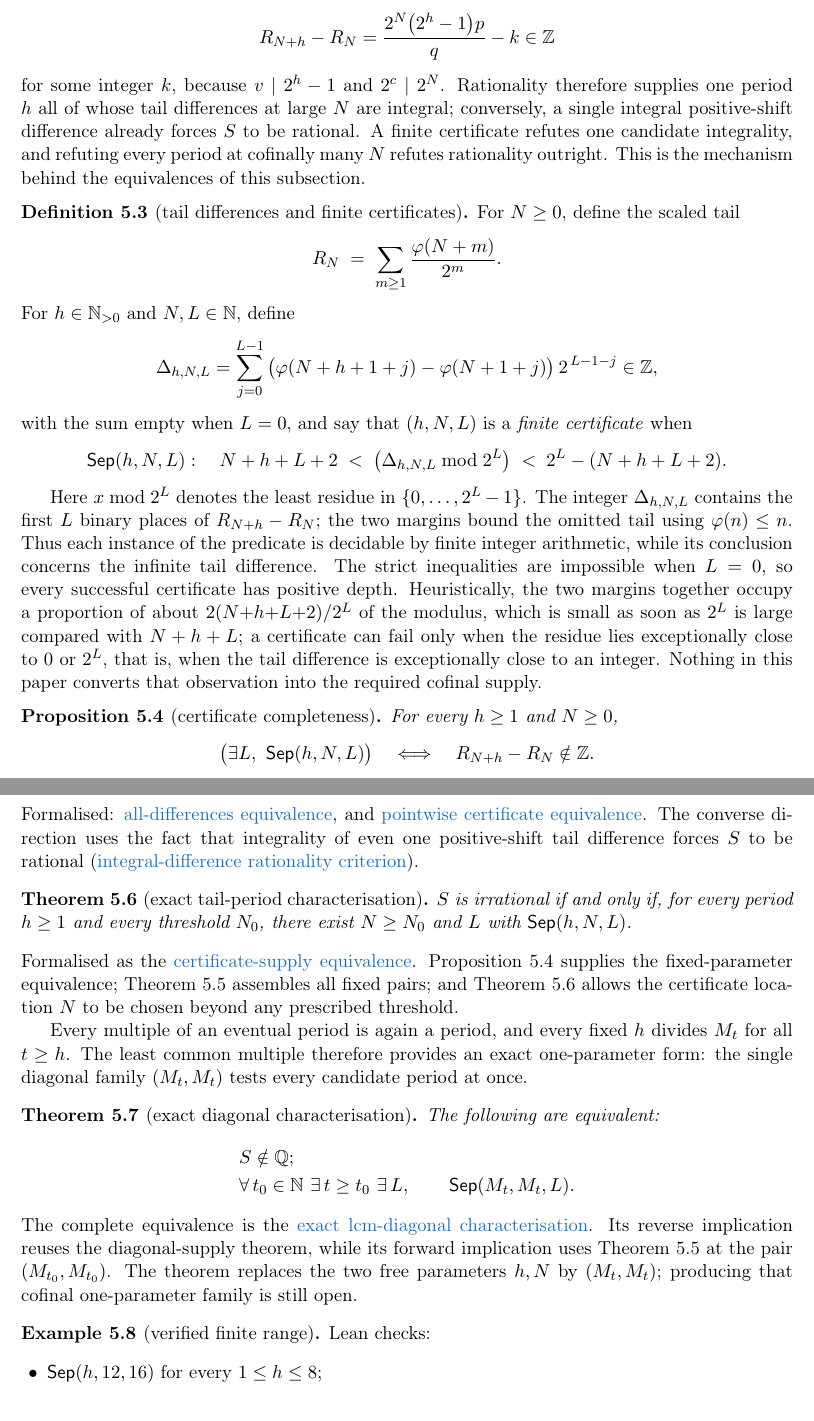
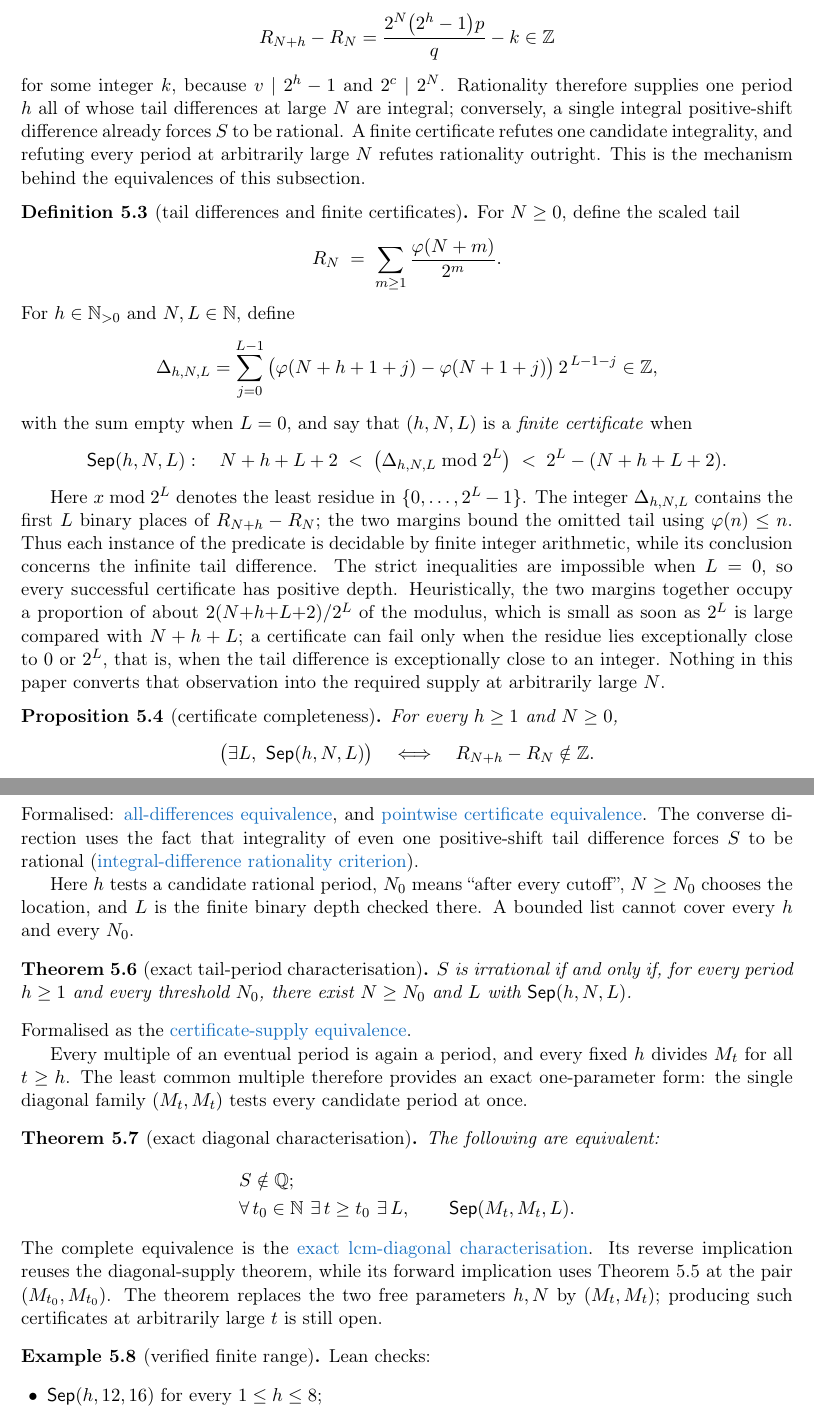
Before and after one commit to wcook04/plectis-lean-erdos249-257, a LaTeX paper (paper/erdos249-257-main-paper.tex): two parts of pages 15 and 16 of 53, joined at a grey line, cut so that both start at the same text. Compiled offline with pdfLaTeX.

Commit message:
Explain the Erdős 249 certificate quantifiers

```diff
--- a/paper/erdos249-257-main-paper.tex
+++ b/paper/erdos249-257-main-paper.tex
@@ -2040,7 +2040,7 @@ Rationality therefore supplies one period \(h\) all of whose tail
 differences at large \(N\) are integral; conversely, a single integral
 positive-shift difference already forces \(S\) to be rational.  A finite
 certificate refutes one candidate integrality, and refuting every period
-at cofinally many \(N\) refutes rationality outright.  This is the
+at arbitrarily large \(N\) refutes rationality outright.  This is the
 mechanism behind the equivalences of this subsection.
 
 \begin{definition}[tail differences and finite certificates]
@@ -2073,8 +2073,8 @@ Heuristically, the two margins together occupy a proportion of about
 \(2^L\) is large compared with \(N+h+L\); a certificate can fail only
 when the residue lies exceptionally close to \(0\) or \(2^L\), that is,
 when the tail difference is exceptionally close to an integer.  Nothing
-in this paper converts that observation into the required cofinal
-supply.
+in this paper converts that observation into the required supply at
+arbitrarily large \(N\).
 
 \begin{proposition}[certificate completeness]\label{res:complete}
 For every $h\ge1$ and $N\ge0$,
@@ -2113,16 +2113,16 @@ The converse direction uses the fact that integrality of even one
 positive-shift tail difference forces $S$ to be rational
 (\lword{LcmConeFlatness.lean}{357}{not_irrational_of_tail_diff_mem_int}{integral-difference rationality criterion}).
 
+Here $h$ tests a candidate rational period, $N_0$ means ``after every cutoff'',
+$N\geq N_0$ chooses the location, and $L$ is the finite binary depth checked
+there.  A bounded list cannot cover every $h$ and every $N_0$.
+
 \begin{theorem}[exact tail-period characterisation]\label{res:red21}
 $S$ is irrational if and only if, for every period $h\ge1$ and every threshold
 $N_0$, there exist $N\ge N_0$ and $L$ with $\mathsf{Sep}(h,N,L)$.
 \end{theorem}
 \noindent Formalised as the
 \lword{LcmConeFlatness.lean}{412}{irrational_totient_series_iff_certificate_supply}{certificate-supply equivalence}.
-Proposition~\ref{res:complete} supplies the fixed-parameter equivalence;
-Theorem~\ref{res:pointwisecomplete} assembles all fixed pairs; and
-Theorem~\ref{res:red21} allows the certificate location \(N\) to be chosen
-beyond any prescribed threshold.
 
 Every multiple of an eventual period is again a period, and every fixed
 \(h\) divides \(M_t\) for all \(t\geq h\).  The least common multiple
@@ -2145,7 +2145,7 @@ Its reverse implication reuses the diagonal-supply theorem, while its forward
 implication uses Theorem~\ref{res:pointwisecomplete} at the pair
 \((M_{t_0},M_{t_0})\).
 The theorem replaces the two free parameters \(h,N\) by \((M_t,M_t)\);
-producing that cofinal one-parameter family is still open.
+producing such certificates at arbitrarily large \(t\) is still open.
 
 \begin{example}[verified finite range]\label{res:deposits}
 Lean checks:
```
Also changed, not shown: erdos249-257-main-paper.pdf, 2 other files.
